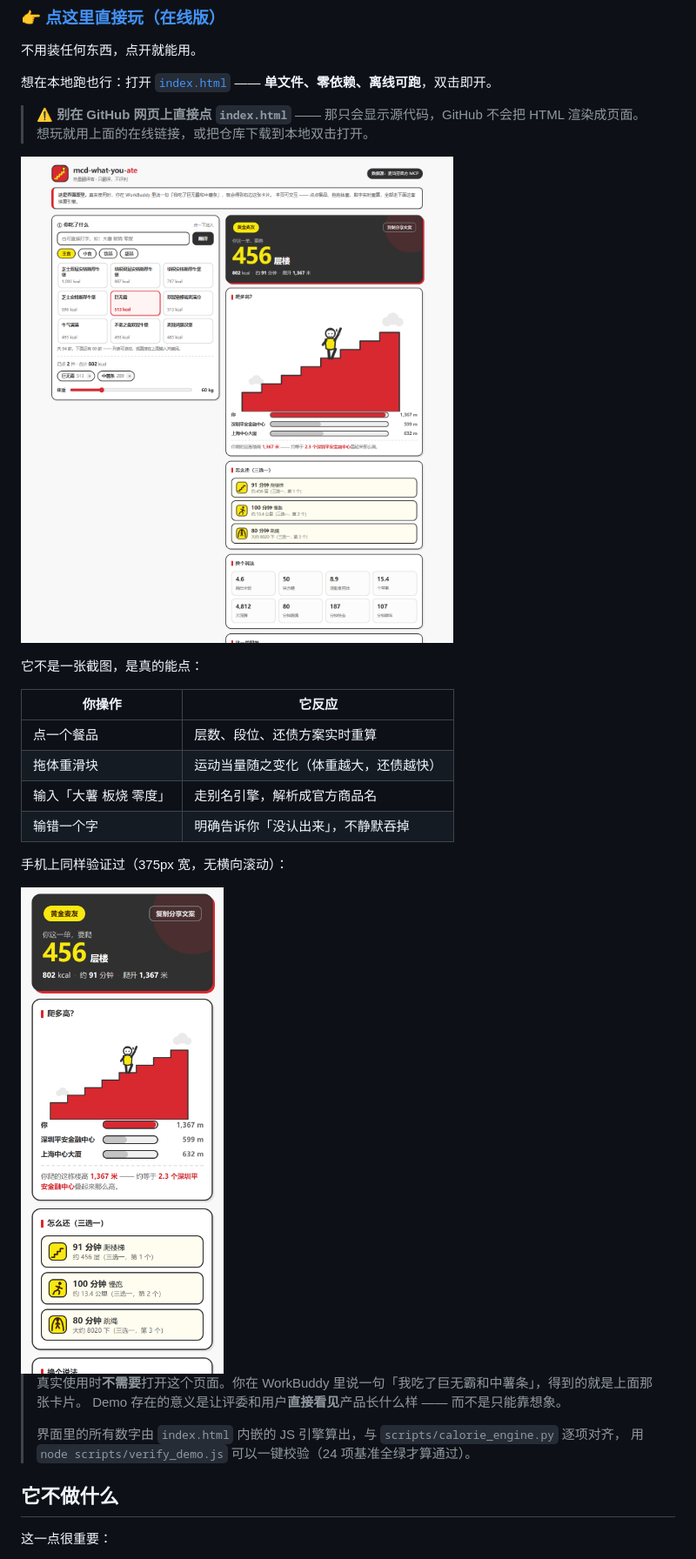
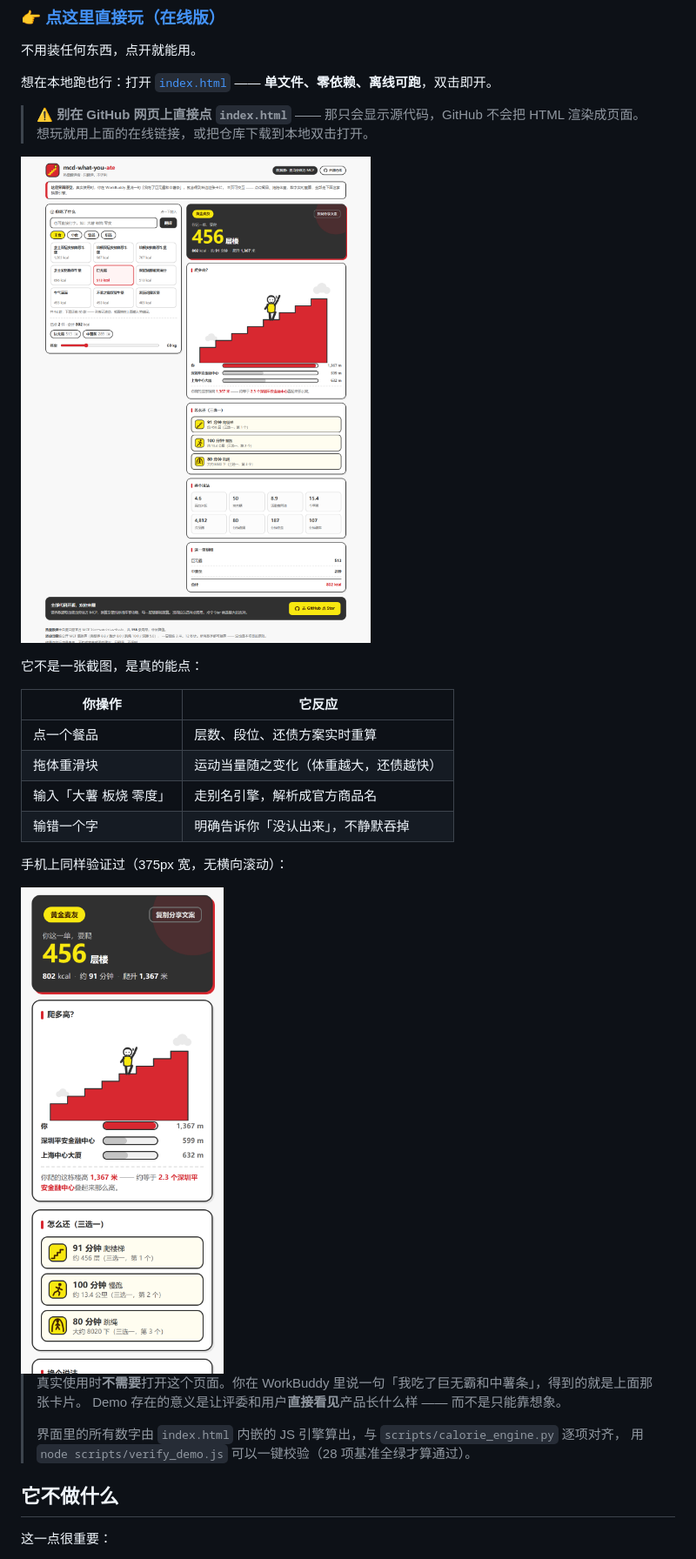
Before and after one commit to Moveup888/mcd-what-you-ate, a Markdown page: README.md, the part around one of its changes. Shown at 87% size. Rendered like a GitHub page; pictures changed too: assets/demo-desktop.png, assets/demo-mobile.png.

```diff
--- a/README.md
+++ b/README.md
@@ -63,7 +65,7 @@
 > Demo 存在的意义是让评委和用户**直接看见**产品长什么样 —— 而不是只能靠想象。
 >
 > 界面里的所有数字由 `index.html` 内嵌的 JS 引擎算出，与 `scripts/calorie_engine.py` 逐项对齐，
-> 用 `node scripts/verify_demo.js` 可以一键校验（24 项基准全绿才算通过）。
+> 用 `node scripts/verify_demo.js` 可以一键校验（28 项基准全绿才算通过）。
 
 
 ## 它不做什么
```
Also changed, not shown: other parts of README.md (+18 -2 lines), CHANGELOG.md (+33 -0 lines), 1 other file.
